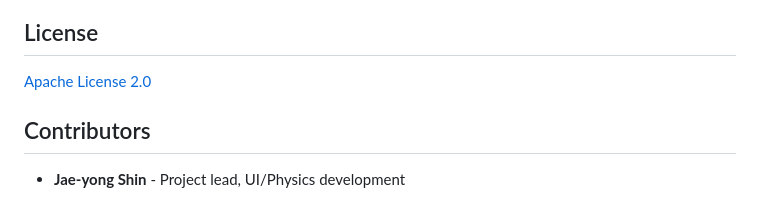
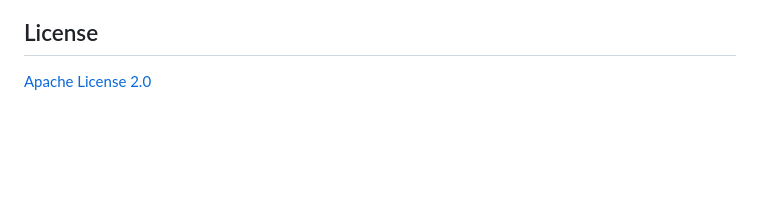
Before and after one commit to Jae-yong-Shin/K4GSR-HXNP-SHIN-PUBLIC, a Markdown page: README.md, the part around the change. GitHub-like rendering; blank space fills up the shorter version.

```diff
--- a/README.md
+++ b/README.md
@@ -290,7 +290,3 @@ K4GSR-Beamline/
 ## License
 
 [Apache License 2.0](LICENSE)
-
-## Contributors
-
-- **Jae-yong Shin** - Project lead, UI/Physics development
```
